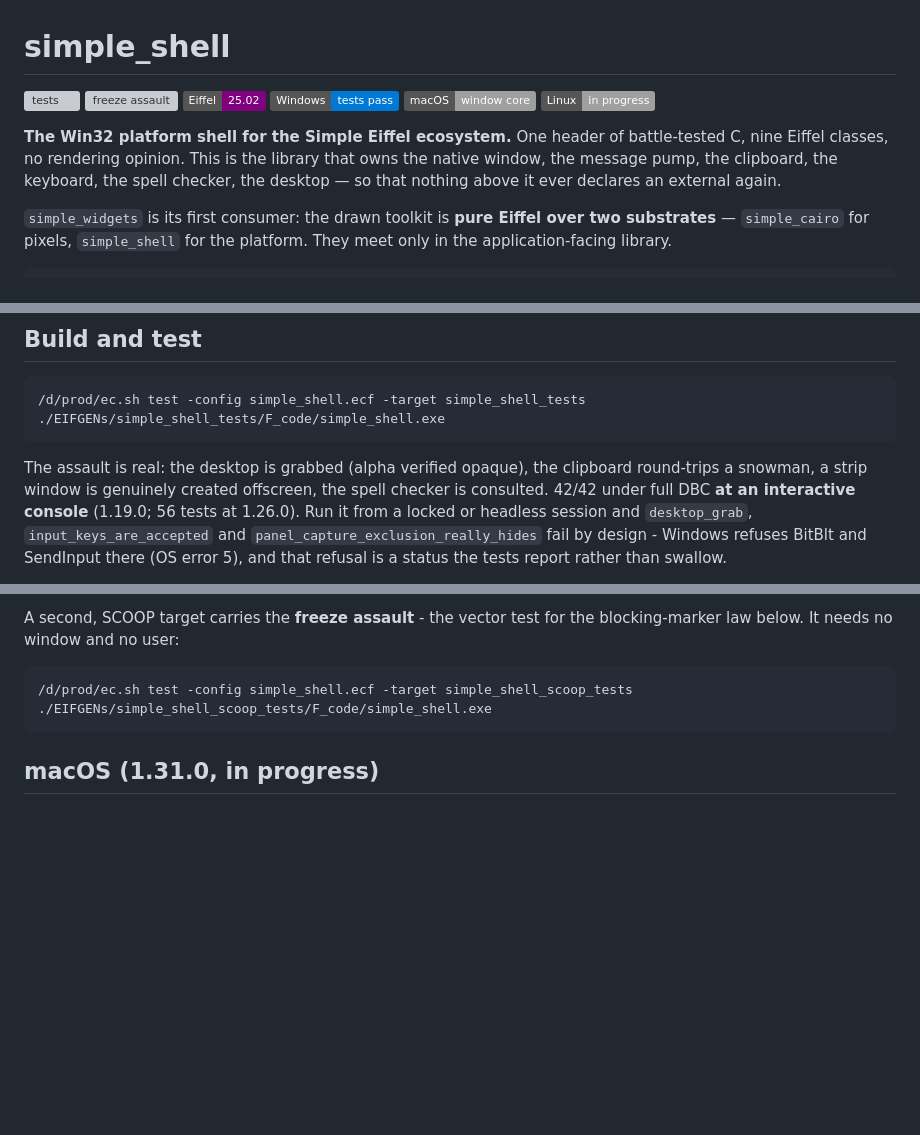
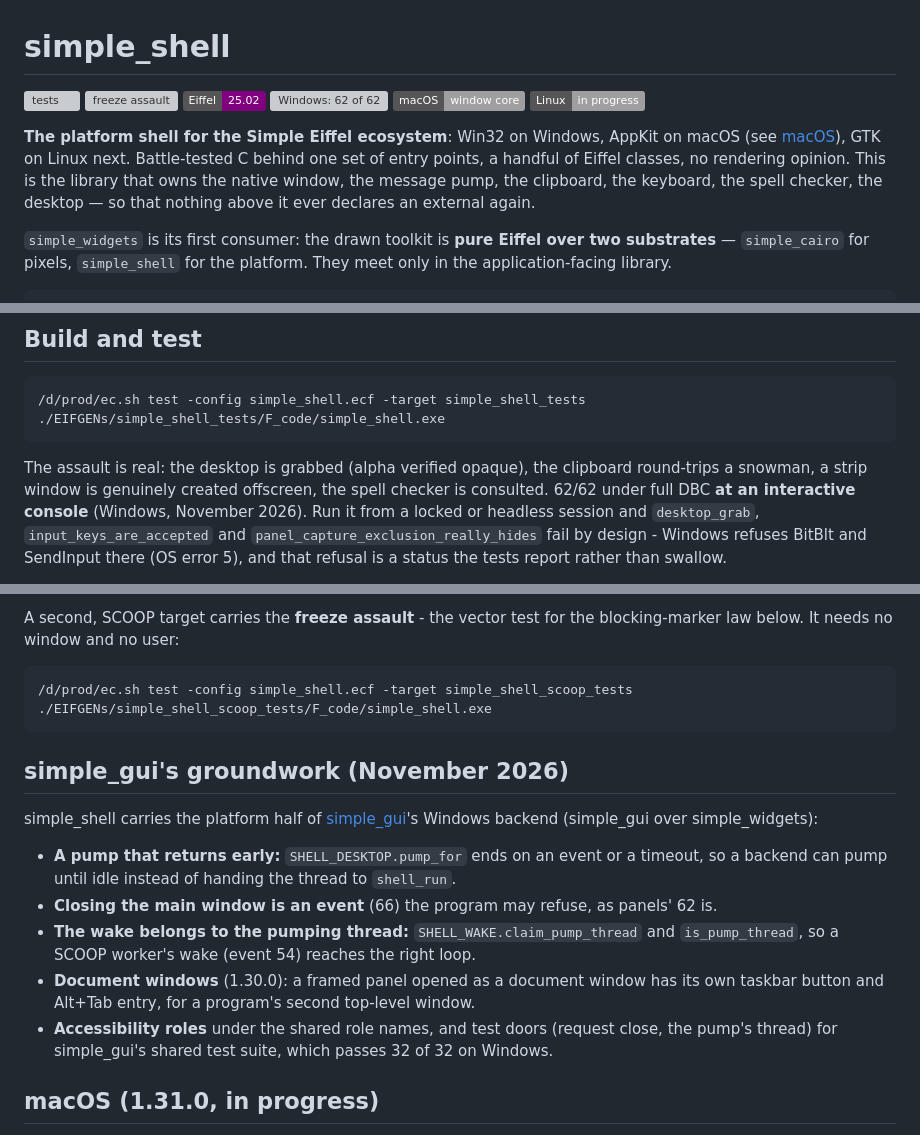
Before and after one commit to simple-eiffel/simple_shell, a Markdown page: README.md, 3 parts joined by grey strips. Rendered like a GitHub page; badges without logos; blank space fills up the shorter version; grey boxes are pictures that could not be loaded.

Commit message:
README: 62 tests on Windows; simple_gui's groundwork (pump, close event, wake thread, document windows)
Co-Authored-By: Claude Opus 5.5 <noreply@anthropic.com>
Claude-Session: https://claude.ai/code/session_01LuozTFSgb5o7zqvYsvvgmV

````diff
--- a/README.md
+++ b/README.md
@@ -1,10 +1,11 @@
 # simple_shell
 
-![tests](https://img.shields.io/badge/tests-42%2F42-brightgreen) ![freeze assault](https://img.shields.io/badge/freeze%20assault-4%2F4-brightgreen) ![language](https://img.shields.io/badge/Eiffel-25.02-purple)
-![Windows: tests pass](https://img.shields.io/badge/Windows-tests%20pass-0078D6?logo=windows&logoColor=white) ![macOS: window core](https://img.shields.io/badge/macOS-window%20core-lightgray?logo=apple) ![Linux: in progress](https://img.shields.io/badge/Linux-in%20progress-lightgray)
+![tests](https://img.shields.io/badge/tests-62%2F62-brightgreen) ![freeze assault](https://img.shields.io/badge/freeze%20assault-4%2F4-brightgreen) ![language](https://img.shields.io/badge/Eiffel-25.02-purple)
+![Windows: 62 of 62](https://img.shields.io/badge/Windows-62%2F62-0078D6?logo=windows&logoColor=white) ![macOS: window core](https://img.shields.io/badge/macOS-window%20core-lightgray?logo=apple) ![Linux: in progress](https://img.shields.io/badge/Linux-in%20progress-lightgray)
 
-**The Win32 platform shell for the Simple Eiffel ecosystem.** One header of
-battle-tested C, nine Eiffel classes, no rendering opinion. This is the
+**The platform shell for the Simple Eiffel ecosystem**: Win32 on Windows, AppKit on
+macOS (see [macOS](#macos-1310-in-progress)), GTK on Linux next. Battle-tested C behind
+one set of entry points, a handful of Eiffel classes, no rendering opinion. This is the
 library that owns the native window, the message pump, the clipboard, the
 keyboard, the spell checker, the desktop — so that nothing above it ever
 declares an external again.
@@ -141,8 +142,8 @@ keystroke. See *Build and test*.
 
 The assault is real: the desktop is grabbed (alpha verified opaque), the
 clipboard round-trips a snowman, a strip window is genuinely created
-offscreen, the spell checker is consulted. 42/42 under full DBC **at an
-interactive console** (1.19.0; 56 tests at 1.26.0). Run it from a locked or
+offscreen, the spell checker is consulted. 62/62 under full DBC **at an
+interactive console** (Windows, November 2026). Run it from a locked or
 headless session and `desktop_grab`, `input_keys_are_accepted` and
 `panel_capture_exclusion_really_hides` fail by design - Windows refuses
 BitBlt and SendInput there (OS error 5), and that refusal is a status the
@@ -171,6 +172,20 @@ the blocking-marker law below. It needs no window and no user:
 /d/prod/ec.sh test -config simple_shell.ecf -target simple_shell_scoop_tests
 ./EIFGENs/simple_shell_scoop_tests/F_code/simple_shell.exe
 ```
+
+## simple_gui's groundwork (November 2026)
+
+simple_shell carries the platform half of [simple_gui](https://github.com/simple-eiffel/simple_gui)'s
+Windows backend (simple_gui over simple_widgets):
+- **A pump that returns early:** `SHELL_DESKTOP.pump_for` ends on an event or a timeout,
+  so a backend can pump until idle instead of handing the thread to `shell_run`.
+- **Closing the main window is an event** (66) the program may refuse, as panels' 62 is.
+- **The wake belongs to the pumping thread:** `SHELL_WAKE.claim_pump_thread` and `is_pump_thread`, so a
+  SCOOP worker's wake (event 54) reaches the right loop.
+- **Document windows** (1.30.0): a framed panel opened as a document window has its own taskbar button and Alt+Tab entry, for a program's
+  second top-level window.
+- **Accessibility roles** under the shared role names, and test doors (request close, the
+  pump's thread) for simple_gui's shared test suite, which passes 32 of 32 on Windows.
 
 ## macOS (1.31.0, in progress)
 
````
